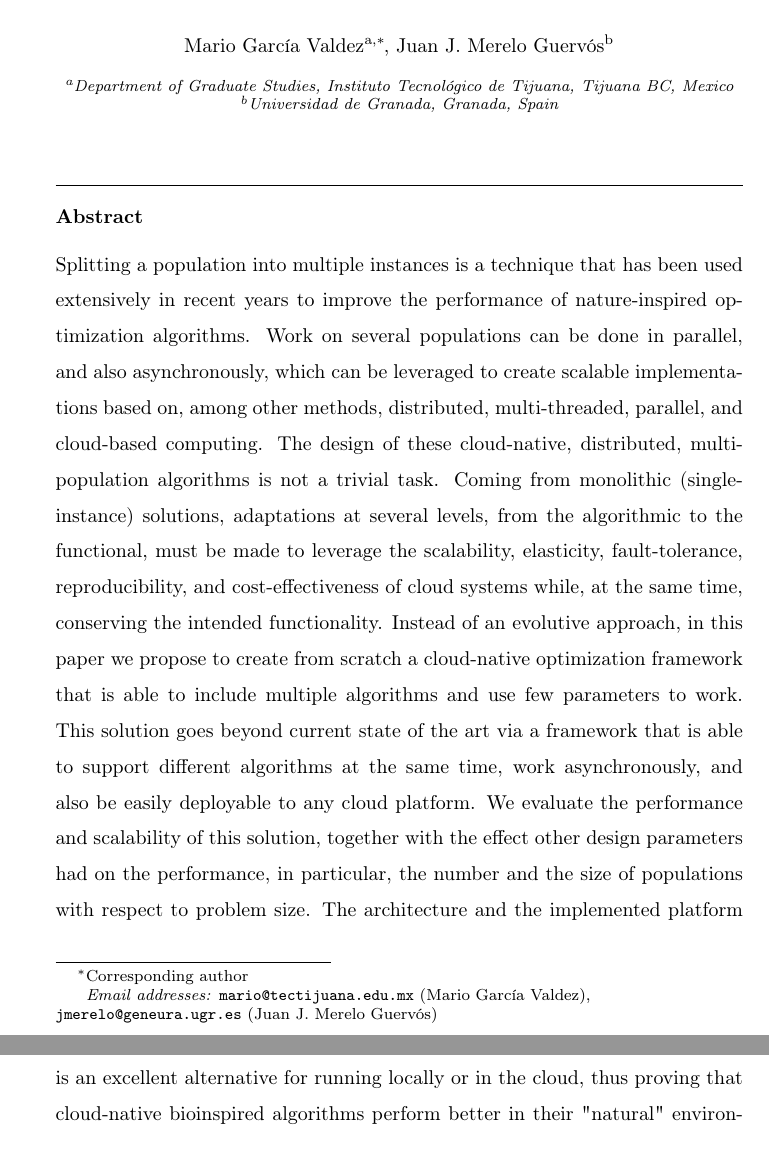
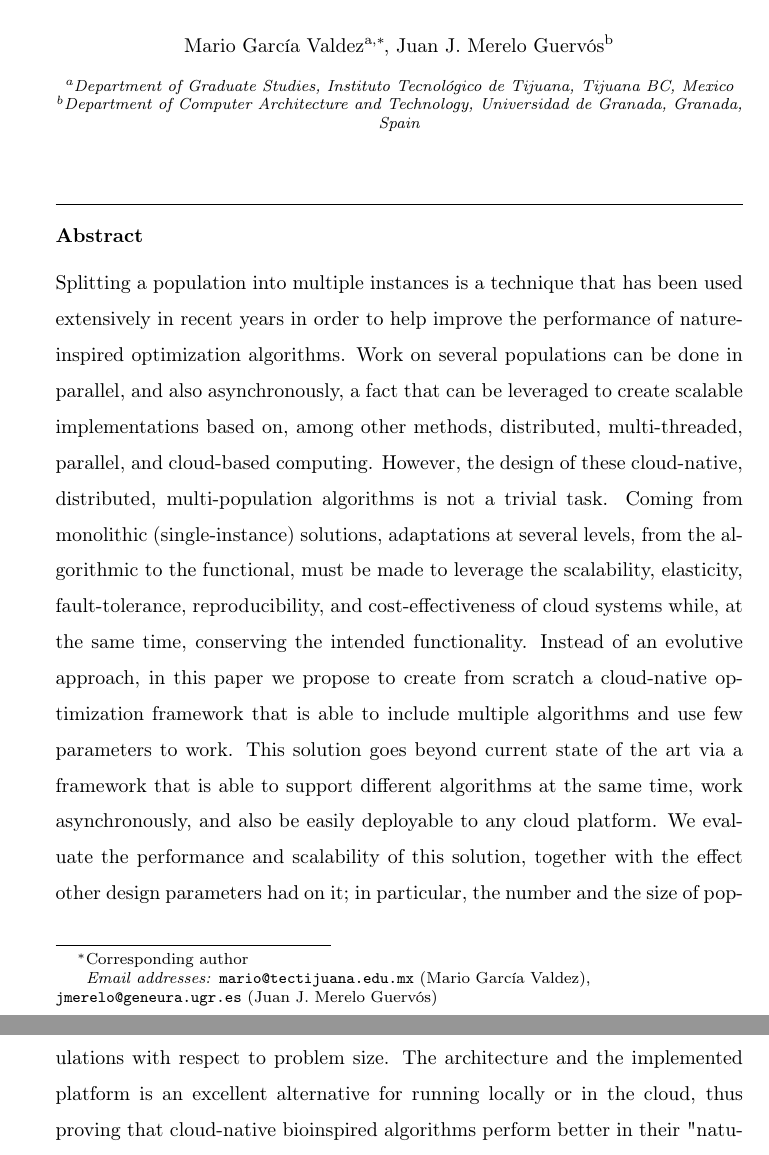
Before and after one commit to mariosky/2019-FGCS-Swarm, a LaTeX paper (draft.tex): two parts of pages 1 and 2 of 35, joined at a grey line, cut so that both start at the same text. Compiled offline with pdfLaTeX.

Commit message:
Minor changes and reflow

```diff
--- a/draft.tex
+++ b/draft.tex
@@ -25,37 +25,36 @@
 \ead{jmerelo@geneura.ugr.es}
 
 \address[itt]{Department of Graduate Studies, Instituto Tecnol\'ogico de Tijuana, Tijuana BC, Mexico}
-\address[granada]{Universidad de Granada, Granada, Spain}
+\address[granada]{Department of Computer Architecture and Technology, Universidad de Granada, Granada, Spain}
 
 \begin{abstract}
-Splitting a population into multiple instances is a technique that has been used extensively in
-recent years to improve the performance of nature-inspired optimization
-algorithms. Work on several populations can be done in parallel, and
-also asynchronously, which can be leveraged to create scalable
-implementations based on, among other methods, distributed, multi-threaded, parallel, and cloud-based computing.
-% I have rephrased all this. Please check it out - JJ
-The design of these cloud-native, distributed, multi-population
-algorithms is not a trivial task. Coming from monolithic
-(single-instance) solutions, adaptations at several levels, from the
-algorithmic to the functional, must be made to leverage
-the scalability, elasticity, fault-tolerance, reproducibility, and
-cost-effectiveness of cloud systems while, at the same time,
-conserving the intended functionality. Instead of an evolutive
-approach, in this paper we propose to create from scratch a
+Splitting a population into multiple instances is a technique that has
+been used extensively in recent years in order to help improve the
+performance of nature-inspired optimization algorithms. Work on
+several populations can be done in parallel, and also asynchronously,
+a fact that can be leveraged to create scalable implementations based
+on, among other methods, distributed, multi-threaded, parallel, and
+cloud-based computing.  However, the design of these cloud-native,
+distributed, multi-population algorithms is not a trivial task. Coming
+from monolithic (single-instance) solutions, adaptations at several
+levels, from the algorithmic to the functional, must be made to
+leverage the scalability, elasticity, fault-tolerance,
+reproducibility, and cost-effectiveness of cloud systems while, at the
+same time, conserving the intended functionality. Instead of an
+evolutive approach, in this paper we propose to create from scratch a
 cloud-native optimization framework that is able to include multiple
 algorithms and use few parameters to work. This solution goes beyond
 current state of the art via a framework that is able to support
 different algorithms at the same time, work asynchronously, and also
 be easily deployable to any cloud platform. We evaluate the
 performance and scalability of this solution, together with the effect
-other design parameters had on the
-performance, in particular, the number and the size of populations
-with respect to problem size. The architecture and the implemented platform is an excellent
-alternative for running locally or in the cloud, thus proving that cloud-native
-bioinspired algorithms perform better in their "natural" environment than other
+other design parameters had on it; in particular, the number and the
+size of populations with respect to problem size. The architecture and
+the implemented platform is an excellent alternative for running
+locally or in the cloud, thus proving that cloud-native bioinspired
+algorithms perform better in their "natural" environment than other
 kinds of algorithms, and setting a new baseline for scaling and
 performance in the cloud.
-% Still a big longish. We need another iteration to reduce it - JJ
 \end{abstract}
 
 \begin{keyword}
```
